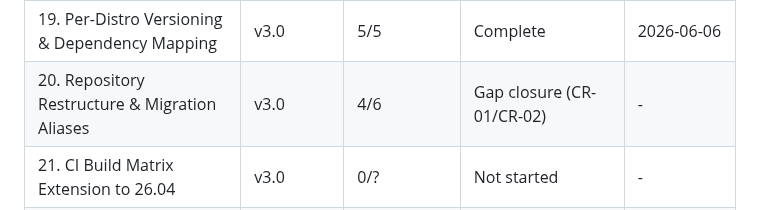
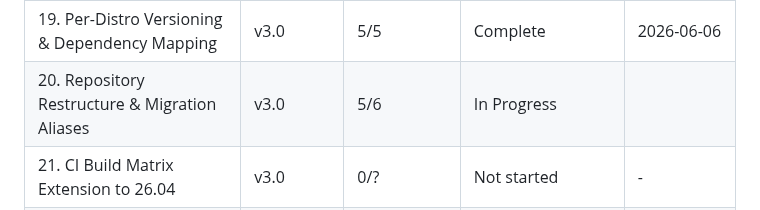
Before and after one commit to slazarov/podman-ubuntu, a Markdown page: .planning/ROADMAP.md, the part around one of its changes. Drawn GitHub-style.

```diff
--- a/.planning/ROADMAP.md
+++ b/.planning/ROADMAP.md
@@ -191,7 +191,7 @@ Phases execute in numeric order: 19 → 20 → 21 → 22
 | 17. Upstream Automation | v2.0 | — | Complete (absorbed into Phase 18) | 2026-03-08 |
 | 18. Edge Track / Nightly Builds | v2.0 | 2/2 | Complete | 2026-03-08 |
 | 19. Per-Distro Versioning & Dependency Mapping | v3.0 | 5/5 | Complete    | 2026-06-06 |
-| 20. Repository Restructure & Migration Aliases | v3.0 | 4/6 | Gap closure (CR-01/CR-02) | - |
+| 20. Repository Restructure & Migration Aliases | v3.0 | 5/6 | In Progress|  |
 | 21. CI Build Matrix Extension to 26.04 | v3.0 | 0/? | Not started | - |
 | 22. Migration Docs & Installability Smoke Tests | v3.0 | 0/? | Not started | - |
 
```
Also changed, not shown: other parts of .planning/ROADMAP.md (+1 -1 lines), .planning/STATE.md (+12 -9 lines), 1 other file.
